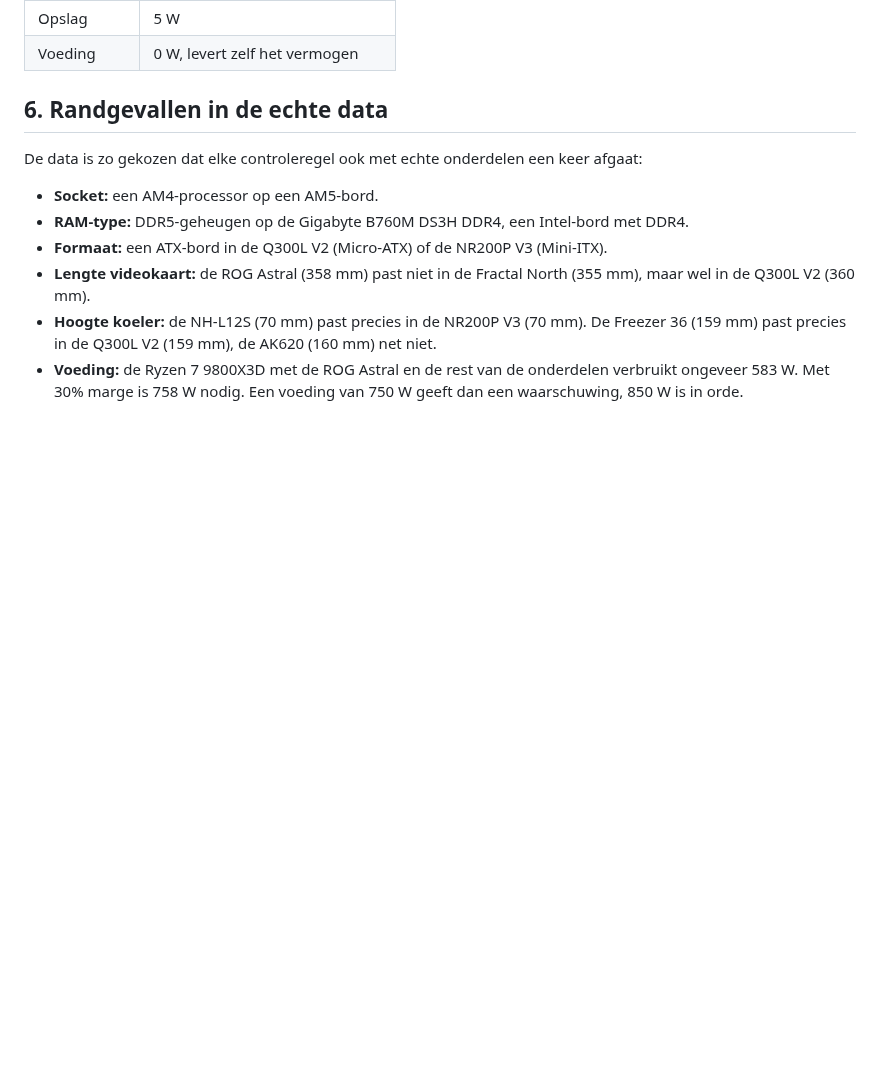
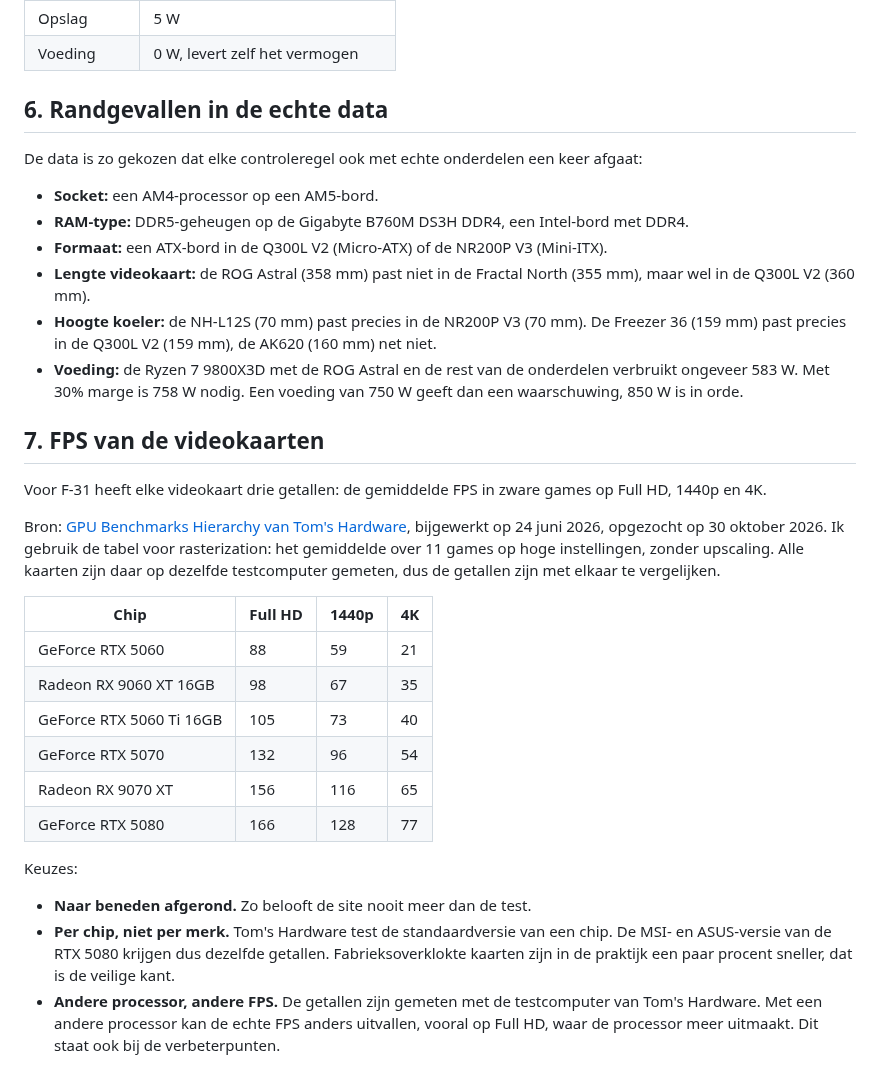
Before and after one commit to Niels023/pc-bouwplanner, a Markdown page: docs/data-controle.md, the part around the change. GitHub-like rendering; blank space fills up the shorter version.

Commit message:
docs: bron van de FPS per videokaart (#35)

```diff
--- a/docs/data-controle.md
+++ b/docs/data-controle.md
@@ -201,3 +201,24 @@ De data is zo gekozen dat elke controleregel ook met echte onderdelen een keer a
 - **Lengte videokaart:** de ROG Astral (358 mm) past niet in de Fractal North (355 mm), maar wel in de Q300L V2 (360 mm).
 - **Hoogte koeler:** de NH-L12S (70 mm) past precies in de NR200P V3 (70 mm). De Freezer 36 (159 mm) past precies in de Q300L V2 (159 mm), de AK620 (160 mm) net niet.
 - **Voeding:** de Ryzen 7 9800X3D met de ROG Astral en de rest van de onderdelen verbruikt ongeveer 583 W. Met 30% marge is 758 W nodig. Een voeding van 750 W geeft dan een waarschuwing, 850 W is in orde.
+
+## 7. FPS van de videokaarten
+
+Voor F-31 heeft elke videokaart drie getallen: de gemiddelde FPS in zware games op Full HD, 1440p en 4K.
+
+Bron: [GPU Benchmarks Hierarchy van Tom's Hardware](https://www.tomshardware.com/reviews/gpu-hierarchy,4388.html), bijgewerkt op 24 juni 2026, opgezocht op 30 oktober 2026. Ik gebruik de tabel voor rasterization: het gemiddelde over 11 games op hoge instellingen, zonder upscaling. Alle kaarten zijn daar op dezelfde testcomputer gemeten, dus de getallen zijn met elkaar te vergelijken.
+
+| Chip | Full HD | 1440p | 4K |
+|---|---|---|---|
+| GeForce RTX 5060 | 88 | 59 | 21 |
+| Radeon RX 9060 XT 16GB | 98 | 67 | 35 |
+| GeForce RTX 5060 Ti 16GB | 105 | 73 | 40 |
+| GeForce RTX 5070 | 132 | 96 | 54 |
+| Radeon RX 9070 XT | 156 | 116 | 65 |
+| GeForce RTX 5080 | 166 | 128 | 77 |
+
+Keuzes:
+
+- **Naar beneden afgerond.** Zo belooft de site nooit meer dan de test.
+- **Per chip, niet per merk.** Tom's Hardware test de standaardversie van een chip. De MSI- en ASUS-versie van de RTX 5080 krijgen dus dezelfde getallen. Fabrieksoverklokte kaarten zijn in de praktijk een paar procent sneller, dat is de veilige kant.
+- **Andere processor, andere FPS.** De getallen zijn gemeten met de testcomputer van Tom's Hardware. Met een andere processor kan de echte FPS anders uitvallen, vooral op Full HD, waar de processor meer uitmaakt. Dit staat ook bij de verbeterpunten.
```
